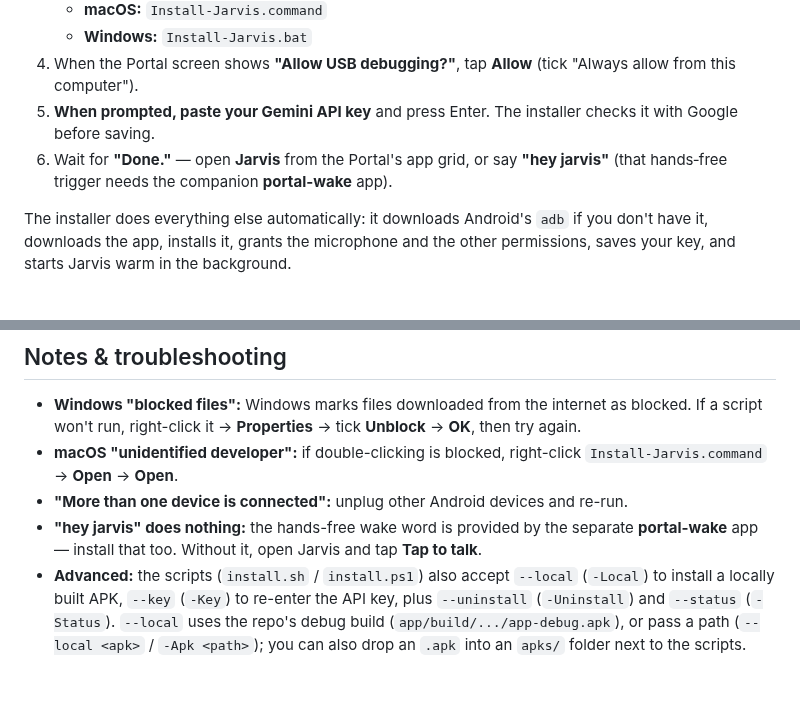
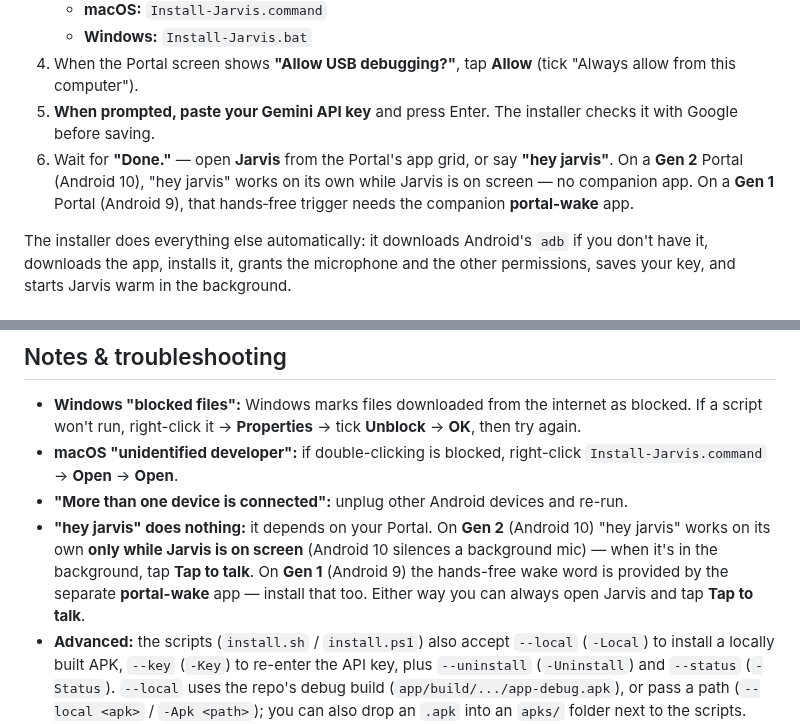
Before and after one commit to rudysev/portal-assistant, a Markdown page: provisioning/README.md, 2 parts joined by grey strips. Rendered like a GitHub page; blank space fills up the shorter version.

Commit message:
docs: refresh Settings screenshot/caption; fix gen2 hey-jarvis wake docs
- Update the Settings screenshot and its README caption to show the new
  backend picker (Gemini / local server), model, and API key.
- provisioning/README: 'hey jarvis' works on its own on Gen 2 (Android 10)
  while Jarvis is on screen; only Gen 1 (Android 9) needs the companion
  portal-wake app.

Co-Authored-By: Claude Opus 4.8 (1M context) <noreply@anthropic.com>

```diff
--- a/provisioning/README.md
+++ b/provisioning/README.md
@@ -29,7 +29,9 @@ The installer will prompt you for it, but you can grab it first:
 5. **When prompted, paste your Gemini API key** and press Enter. The installer checks it
    with Google before saving.
 6. Wait for **"Done."** — open **Jarvis** from the Portal's app grid, or say
-   **"hey jarvis"** (that hands‑free trigger needs the companion **portal-wake** app).
+   **"hey jarvis"**. On a **Gen 2** Portal (Android 10), "hey jarvis" works on its own while
+   Jarvis is on screen — no companion app. On a **Gen 1** Portal (Android 9), that hands‑free
+   trigger needs the companion **portal-wake** app.
 
 The installer does everything else automatically: it downloads Android's `adb` if you
 don't have it, downloads the app, installs it, grants the microphone and the other
@@ -59,8 +61,11 @@ Double-click **`Uninstall-Jarvis`** (`.command` on macOS, `.bat` on Windows).
 - **macOS "unidentified developer":** if double-clicking is blocked, right-click
   `Install-Jarvis.command` → **Open** → **Open**.
 - **"More than one device is connected":** unplug other Android devices and re-run.
-- **"hey jarvis" does nothing:** the hands-free wake word is provided by the separate
-  **portal-wake** app — install that too. Without it, open Jarvis and tap **Tap to talk**.
+- **"hey jarvis" does nothing:** it depends on your Portal. On **Gen 2** (Android 10) "hey jarvis"
+  works on its own **only while Jarvis is on screen** (Android 10 silences a background mic) — when
+  it's in the background, tap **Tap to talk**. On **Gen 1** (Android 9) the hands-free wake word is
+  provided by the separate **portal-wake** app — install that too. Either way you can always open
+  Jarvis and tap **Tap to talk**.
 - **Advanced:** the scripts (`install.sh` / `install.ps1`) also accept `--local`
   (`-Local`) to install a locally built APK, `--key` (`-Key`) to re-enter the API key,
   plus `--uninstall` (`-Uninstall`) and `--status` (`-Status`). `--local` uses the repo's
```
Also changed, not shown: README.md (+1 -1 lines), docs/img/screenshot-settings.png.
